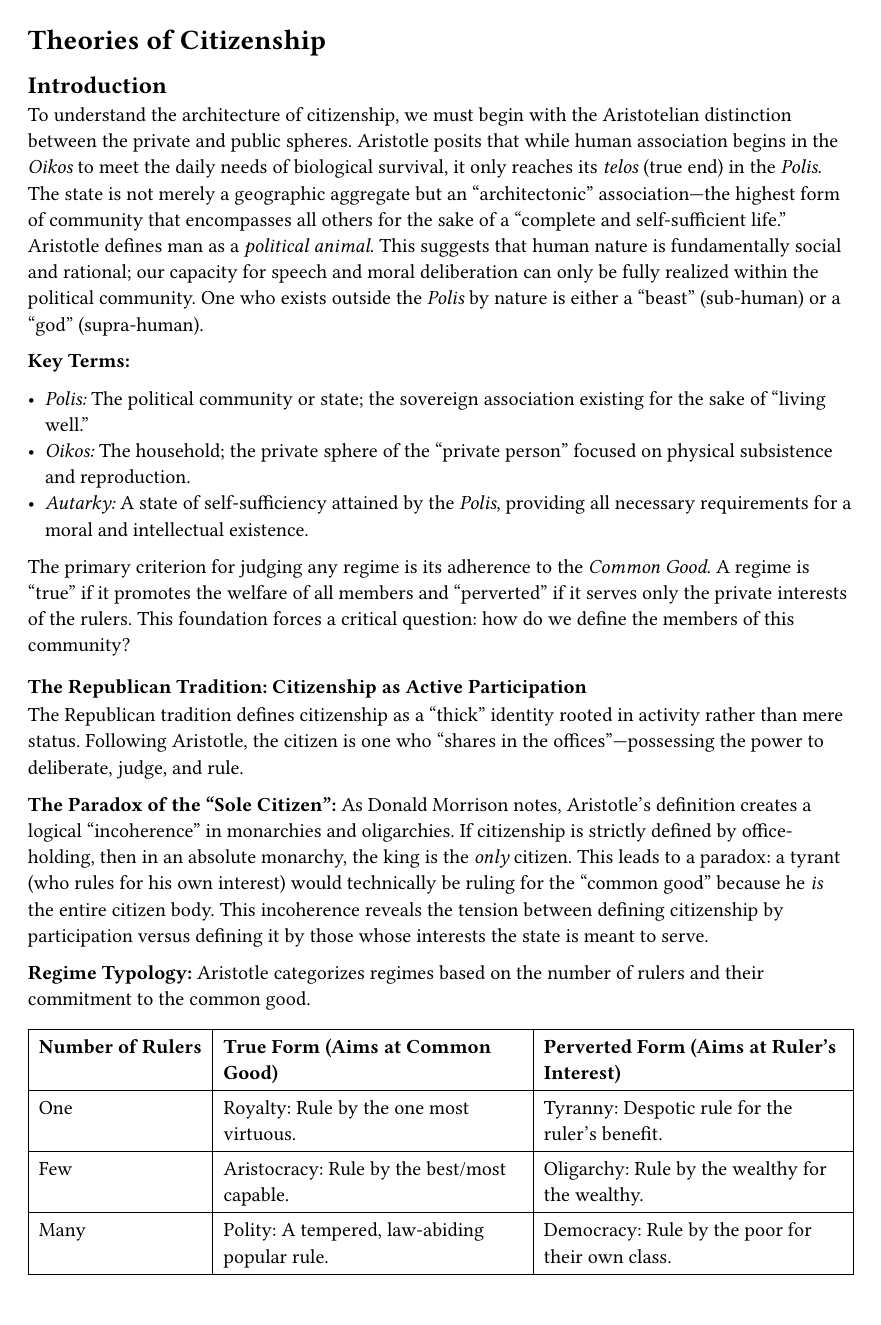
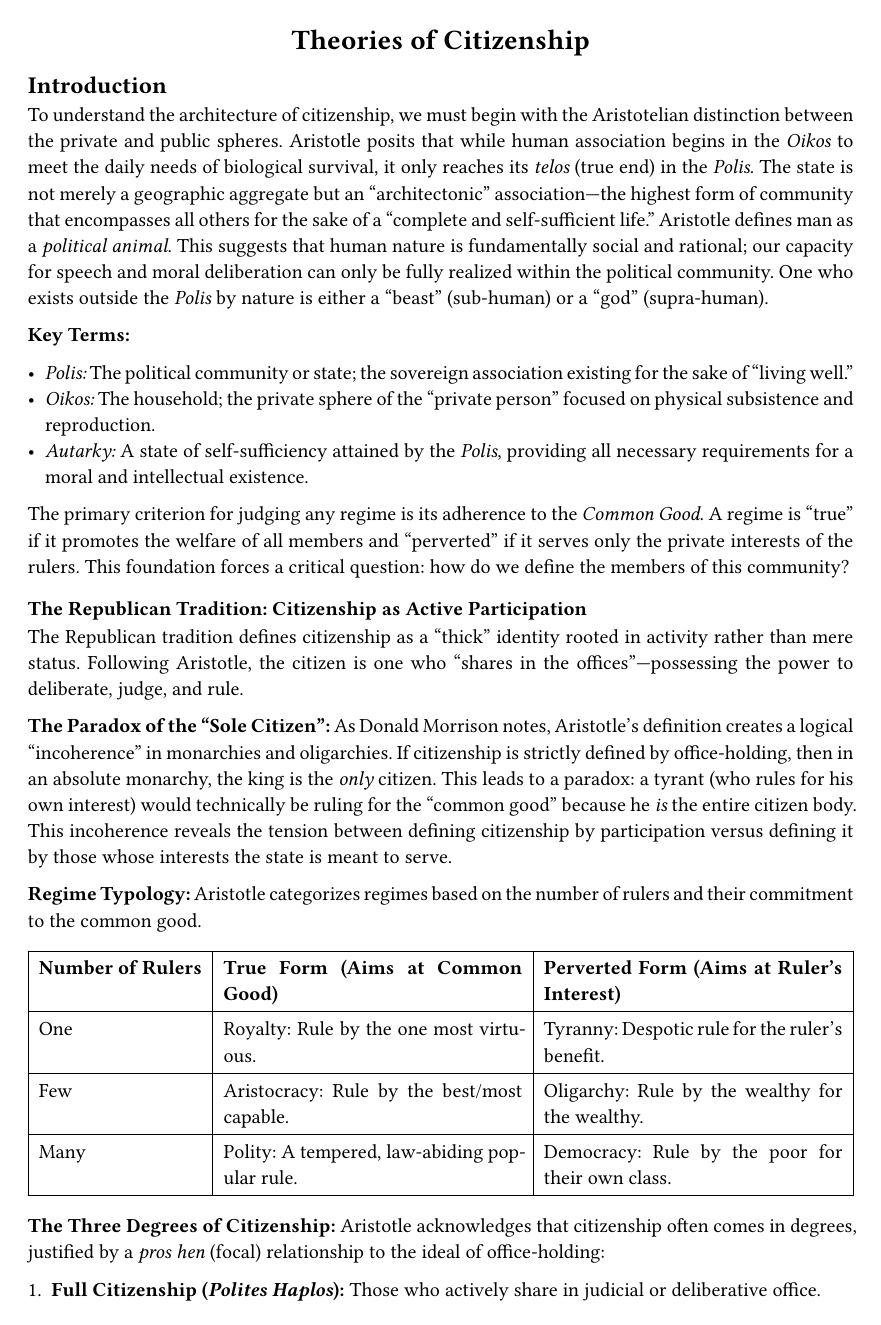
Before and after one commit to krsnajani/notes-papers, a Typst document (Citizenship_Theories of Citizenshi.typ): page 1 of 15 before the commit and page 1 of 14 after it. Compiled offline with Typst 0.15.

Commit message:
slight change

```diff
--- a/Citizenship_Theories of Citizenshi.typ
+++ b/Citizenship_Theories of Citizenshi.typ
@@ -1,5 +1,8 @@
+#set align(center)
+
 = Theories of Citizenship
-
+#set align(left)
+#set par(justify: true)
 // Renders the four-theory "Theories of Citizenship Spectrum" diagram.
 #let citizenship-spectrum() = {
   let col(name, sub) = block(
```
Also changed, not shown: Citizenship_Theories of Citizenshi.pdf.
